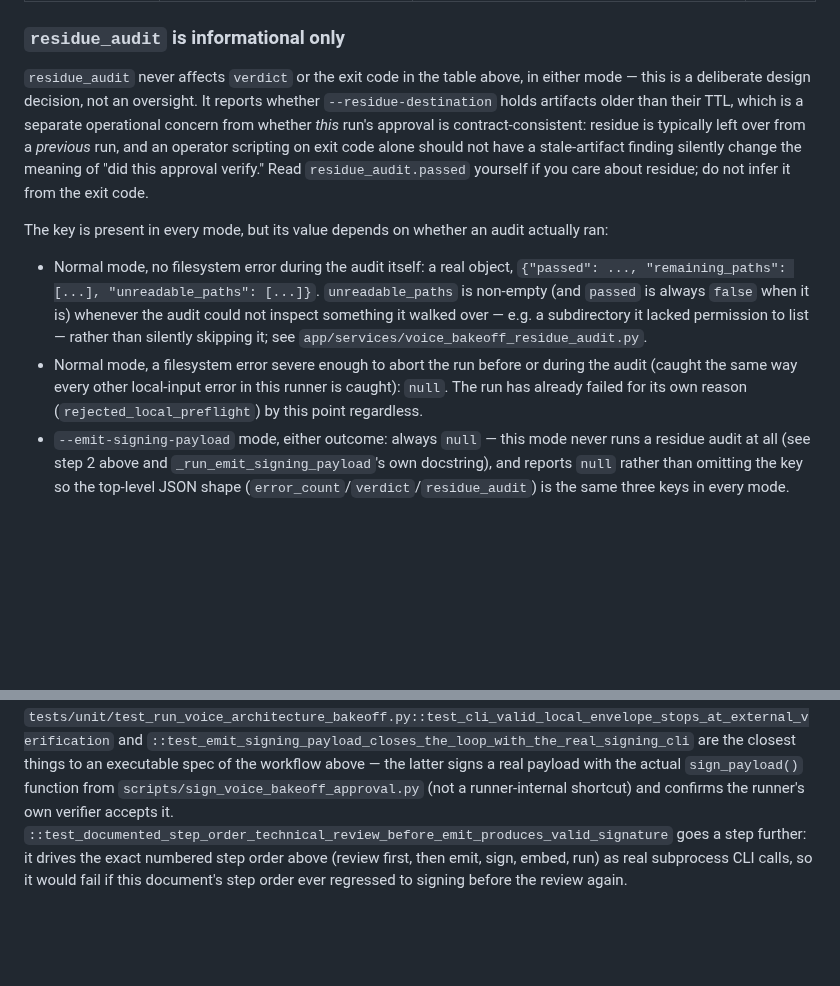
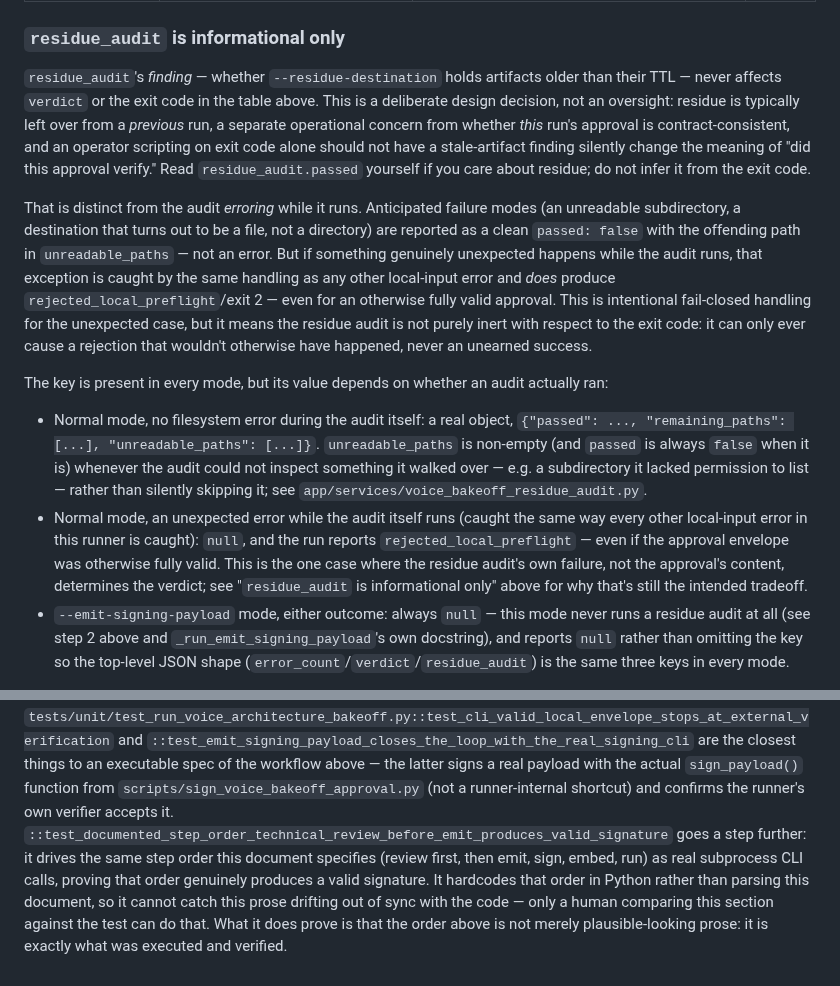
Before and after one commit to delimatsuo/heykevin, a Markdown page: docs/security/task-4-8-provider-approval-mechanism.md, 2 parts joined by grey strips. Rendered like a GitHub page; blank space fills up the shorter version.

Commit message:
docs: correct two false claims about residue_audit and the step-order test
An independent reviewer confirming the previous fix commit found this
doc had drifted from what the code actually does:

- "residue_audit never affects verdict or the exit code... in either
  mode" was false: an OSError raised while the audit itself runs (as
  opposed to a clean passed:false finding) is caught by the same
  exception handling as any other local-input error and does produce
  rejected_local_preflight/exit 2, even for an otherwise valid
  approval. Confirmed empirically by the reviewer, and directly
  contradicted by this branch's own
  test_residue_audit_filesystem_error_fails_closed_not_crashes.
- The claim that the new step-order regression test "would fail if
  this document's step order ever regressed" overstated what it
  proves: the test hardcodes the correct order in Python and never
  reads this file, so it cannot detect the prose itself drifting.

Reworded both sections to state what's actually true: the audit's
*finding* is inert to the verdict (unchanged, still the design intent),
but an unexpected *error* while auditing is not; and the regression
test proves the documented order works, not that doc/code drift is
automatically caught.

Co-Authored-By: Claude Sonnet 5 <noreply@anthropic.com>

```diff
--- a/docs/security/task-4-8-provider-approval-mechanism.md
+++ b/docs/security/task-4-8-provider-approval-mechanism.md
@@ -298,15 +298,27 @@ verdict/exit-code table for what it does and does not affect.
 
 ### `residue_audit` is informational only
 
-`residue_audit` never affects `verdict` or the exit code in the table
-above, in either mode — this is a deliberate design decision, not an
-oversight. It reports whether `--residue-destination` holds artifacts older
-than their TTL, which is a separate operational concern from whether *this*
-run's approval is contract-consistent: residue is typically left over from
-a *previous* run, and an operator scripting on exit code alone should not
-have a stale-artifact finding silently change the meaning of "did this
-approval verify." Read `residue_audit.passed` yourself if you care about
-residue; do not infer it from the exit code.
+`residue_audit`'s *finding* — whether `--residue-destination` holds
+artifacts older than their TTL — never affects `verdict` or the exit code
+in the table above. This is a deliberate design decision, not an
+oversight: residue is typically left over from a *previous* run, a
+separate operational concern from whether *this* run's approval is
+contract-consistent, and an operator scripting on exit code alone should
+not have a stale-artifact finding silently change the meaning of "did
+this approval verify." Read `residue_audit.passed` yourself if you care
+about residue; do not infer it from the exit code.
+
+That is distinct from the audit *erroring* while it runs. Anticipated
+failure modes (an unreadable subdirectory, a destination that turns out
+to be a file, not a directory) are reported as a clean `passed: false`
+with the offending path in `unreadable_paths` — not an error. But if
+something genuinely unexpected happens while the audit runs, that
+exception is caught by the same handling as any other local-input error
+and *does* produce `rejected_local_preflight`/exit 2 — even for an
+otherwise fully valid approval. This is intentional fail-closed handling
+for the unexpected case, but it means the residue audit is not purely
+inert with respect to the exit code: it can only ever cause a rejection
+that wouldn't otherwise have happened, never an unearned success.
 
 The key is present in every mode, but its value depends on whether an
 audit actually ran:
@@ -317,10 +329,13 @@ audit actually ran:
   is) whenever the audit could not inspect something it walked over — e.g.
   a subdirectory it lacked permission to list — rather than silently
   skipping it; see `app/services/voice_bakeoff_residue_audit.py`.
-- Normal mode, a filesystem error severe enough to abort the run before or
-  during the audit (caught the same way every other local-input error in
-  this runner is caught): `null`. The run has already failed for its own
-  reason (`rejected_local_preflight`) by this point regardless.
+- Normal mode, an unexpected error while the audit itself runs (caught the
+  same way every other local-input error in this runner is caught):
+  `null`, and the run reports `rejected_local_preflight` — even if the
+  approval envelope was otherwise fully valid. This is the one case where
+  the residue audit's own failure, not the approval's content, determines
+  the verdict; see "`residue_audit` is informational only" above for why
+  that's still the intended tradeoff.
 - `--emit-signing-payload` mode, either outcome: always `null` — this mode
   never runs a residue audit at all (see step 2 above and
   `_run_emit_signing_payload`'s own docstring), and reports `null` rather
@@ -423,7 +438,11 @@ latter signs a real payload with the actual `sign_payload()` function from
 `scripts/sign_voice_bakeoff_approval.py` (not a runner-internal shortcut)
 and confirms the runner's own verifier accepts it.
 `::test_documented_step_order_technical_review_before_emit_produces_valid_signature`
-goes a step further: it drives the exact numbered step order above (review
-first, then emit, sign, embed, run) as real subprocess CLI calls, so it
-would fail if this document's step order ever regressed to signing before
-the review again.
+goes a step further: it drives the same step order this document specifies
+(review first, then emit, sign, embed, run) as real subprocess CLI calls,
+proving that order genuinely produces a valid signature. It hardcodes that
+order in Python rather than parsing this document, so it cannot catch this
+prose drifting out of sync with the code — only a human comparing this
+section against the test can do that. What it does prove is that the order
+above is not merely plausible-looking prose: it is exactly what was
+executed and verified.
```
